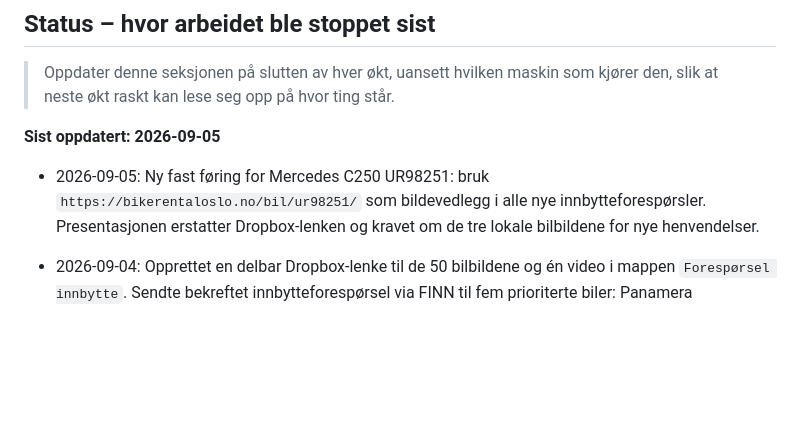
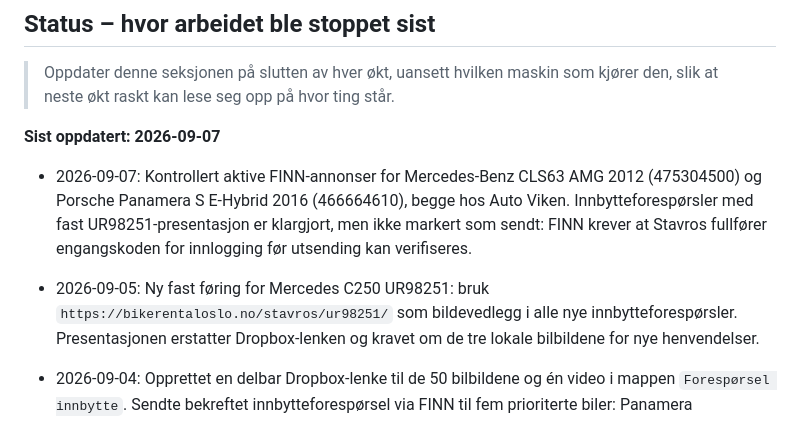
Before and after one commit to stavroslitsos/nordlys-webstudio, a Markdown page: annonser/README.md, the part around the change. Drawn GitHub-style; blank space fills up the shorter version.

Commit message:
Track two Auto Viken inquiries

```diff
--- a/annonser/README.md
+++ b/annonser/README.md
@@ -269,10 +269,16 @@ Norway = kun Tesla, ikke relevant). RAM Mounts bør i norske MC-/sykkelgrupper.
 > Oppdater denne seksjonen på slutten av hver økt, uansett hvilken maskin som
 > kjører den, slik at neste økt raskt kan lese seg opp på hvor ting står.
 
-**Sist oppdatert: 2026-09-05**
+**Sist oppdatert: 2026-09-07**
+
+- 2026-09-07: Kontrollert aktive FINN-annonser for Mercedes-Benz CLS63 AMG
+  2012 (475304500) og Porsche Panamera S E-Hybrid 2016 (466664610), begge hos
+  Auto Viken. Innbytteforespørsler med fast UR98251-presentasjon er klargjort,
+  men ikke markert som sendt: FINN krever at Stavros fullfører engangskoden for
+  innlogging før utsending kan verifiseres.
 
 - 2026-09-05: Ny fast føring for Mercedes C250 UR98251: bruk
-  `https://bikerentaloslo.no/bil/ur98251/` som bildevedlegg i alle nye
+  `https://bikerentaloslo.no/stavros/ur98251/` som bildevedlegg i alle nye
   innbytteforespørsler. Presentasjonen erstatter Dropbox-lenken og kravet om de
   tre lokale bilbildene for nye henvendelser.
 
```
Also changed, not shown: PROJECT_STATUS.md (+6 -1 lines), annonser/bilkupp-overvaking.md (+11 -2 lines).
